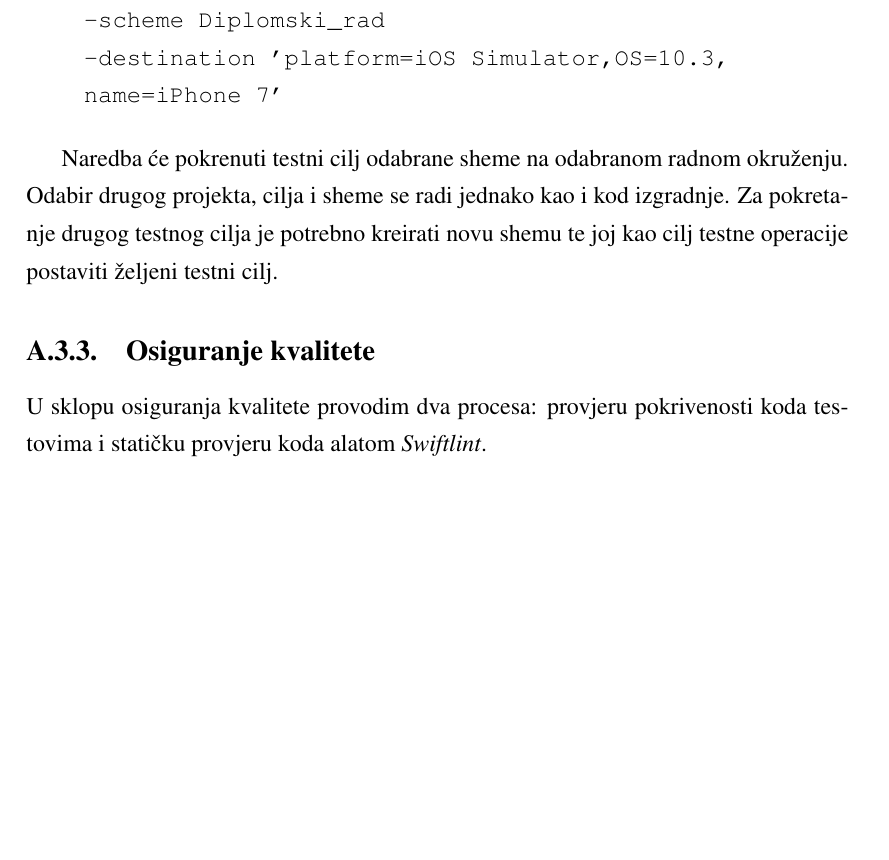
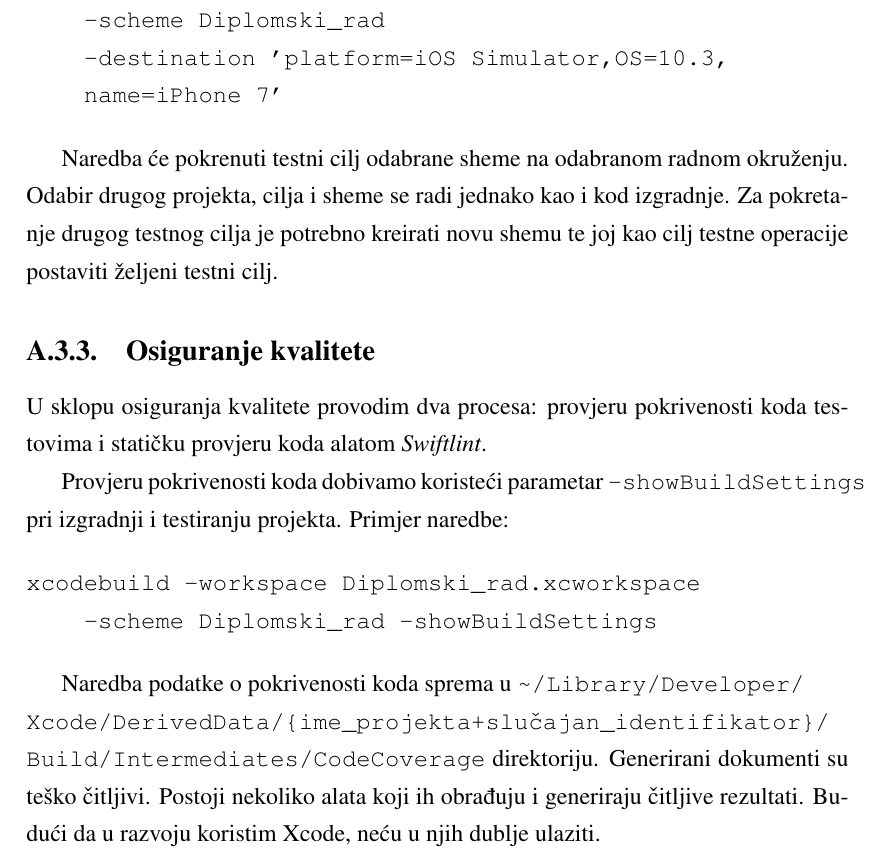
Before and after one commit to Rep2/CD-for-iOS_Masters, a LaTeX thesis (diplomski.tex): part of page 30 of 37, cut so that both start at the same text, the shorter picture padded with empty space. Compiled offline with pdfLaTeX.

Commit message:
Code coverage

```diff
--- a/diplomski.tex
+++ b/diplomski.tex
@@ -514,6 +514,14 @@ Naredba će pokrenuti testni cilj odabrane sheme na odabranom radnom okruženju.
 
 U sklopu osiguranja kvalitete provodim dva procesa: provjeru pokrivenosti koda testovima i statičku provjeru koda alatom \textit{Swiftlint}.
 
+Provjeru pokrivenosti koda dobivamo koristeći parametar \verb|-showBuildSettings| pri izgradnji i testiranju projekta. Primjer naredbe:
+
+\begin{verbatim}
+xcodebuild -workspace Diplomski_rad.xcworkspace
+    -scheme Diplomski_rad -showBuildSettings
+\end{verbatim}
+
+Naredba podatke o pokrivenosti koda sprema u \verb|~/Library/Developer/|\\\verb|Xcode/DerivedData/{ime_projekta+slučajan_identifikator}/|\\\verb|Build/Intermediates/CodeCoverage| direktoriju. Generirani dokumenti su teško čitljivi. Postoji nekoliko alata koji ih obrađuju i generiraju čitljive rezultati. Budući da u razvoju koristim Xcode, neću u njih dublje ulaziti.
 
 Switlint je alat za statičku analizu koda napisanog u programskom jeziku Swift. Alat definira veliki broj pravila kojim nastoji osigurati praćenje stila i konvencija jezika Swift. Većina pravila se odnosi na izgled i format koda, ali postoje i pravila koja nastoje izbjeći pojavu grešaka.
 
```
Also changed, not shown: diplomski.pdf, 1 other file.
